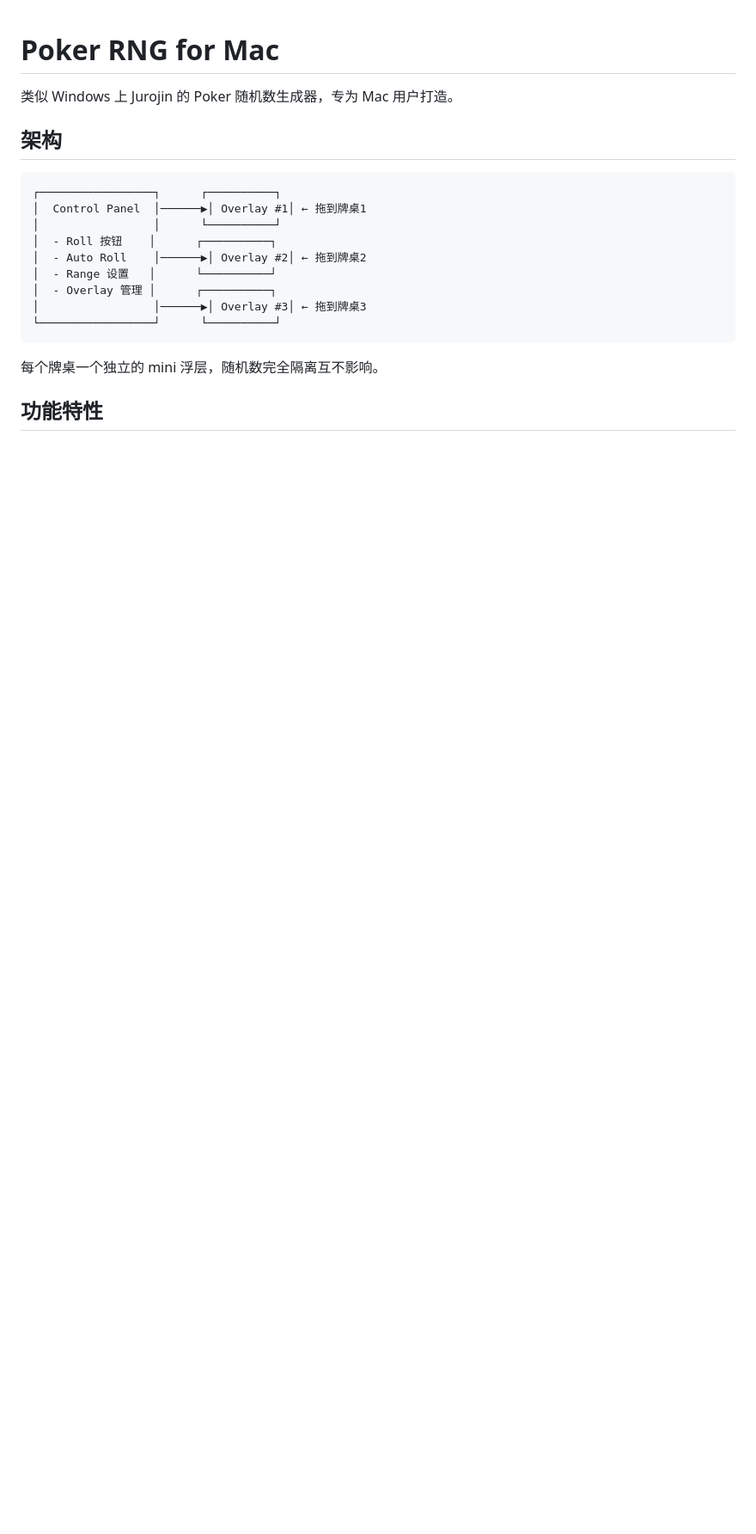
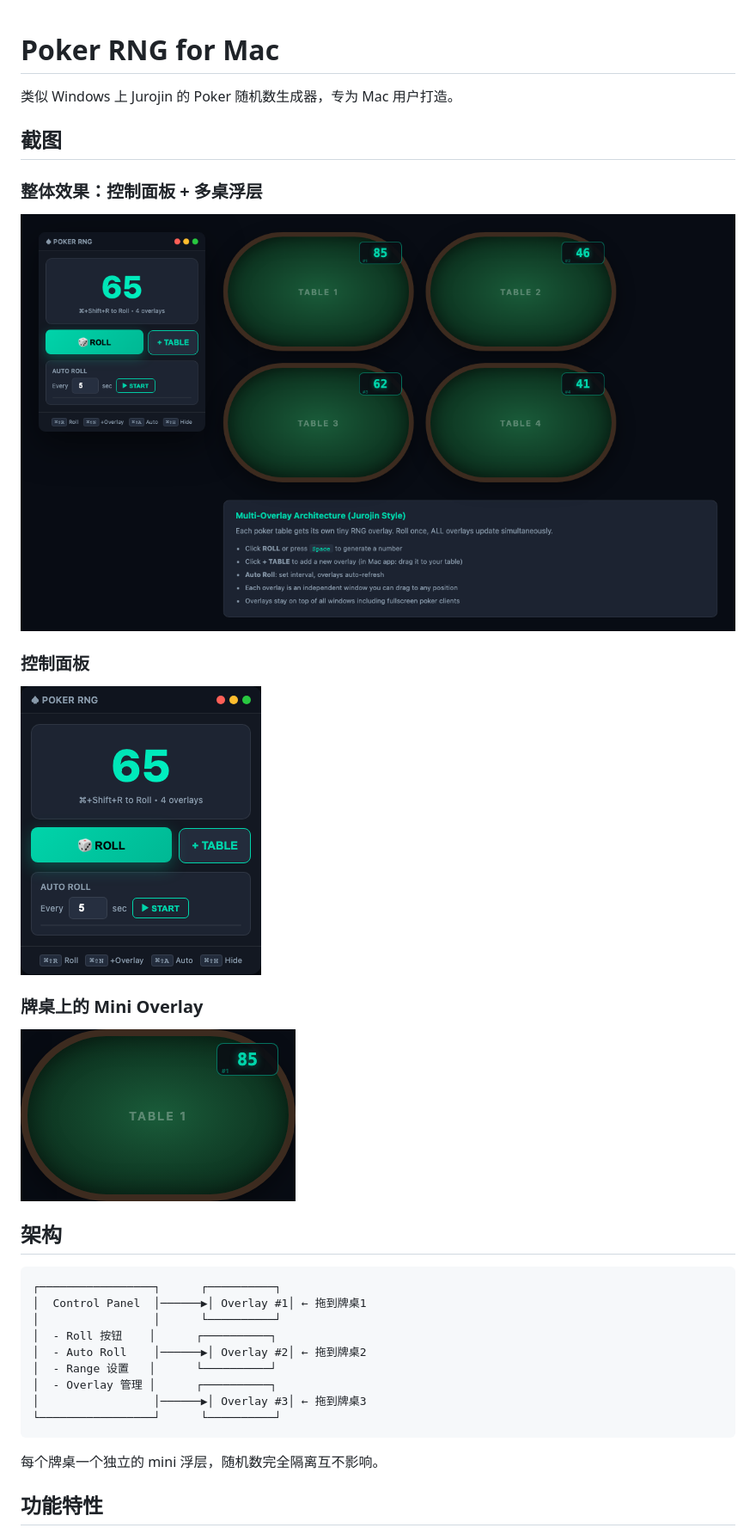
Before and after one commit to guilipan/poker-rng, a Markdown page: README.md, the part around the change. Shown: that part at 86% size. Rendered like a GitHub page; pictures changed too: screenshots/control-panel.png (added), screenshots/overlay-on-table.png (added), screenshots/overview.png (added); blank space fills up the shorter version.

Commit message:
docs: add screenshots to README
- overview.png: full app with control panel + 4 table overlays
- control-panel.png: control panel closeup
- overlay-on-table.png: mini RNG overlay on a poker table

```diff
--- a/README.md
+++ b/README.md
@@ -1,6 +1,20 @@
 # Poker RNG for Mac
 
 类似 Windows 上 Jurojin 的 Poker 随机数生成器，专为 Mac 用户打造。
+
+## 截图
+
+### 整体效果：控制面板 + 多桌浮层
+
+![Overview](screenshots/overview.png)
+
+### 控制面板
+
+![Control Panel](screenshots/control-panel.png)
+
+### 牌桌上的 Mini Overlay
+
+![Overlay on Table](screenshots/overlay-on-table.png)
 
 ## 架构
 
```
Also changed, not shown: 1 other file.
